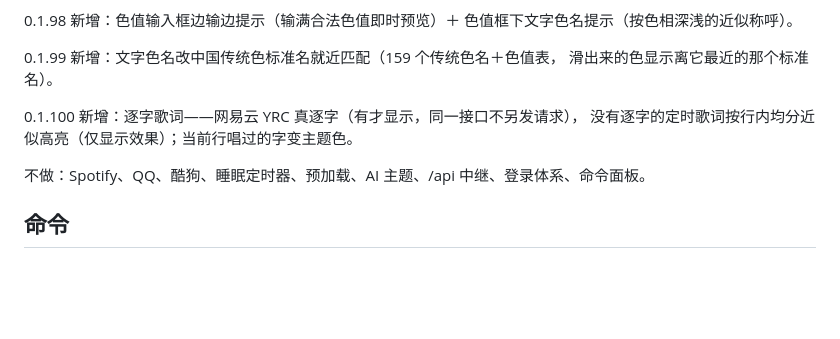
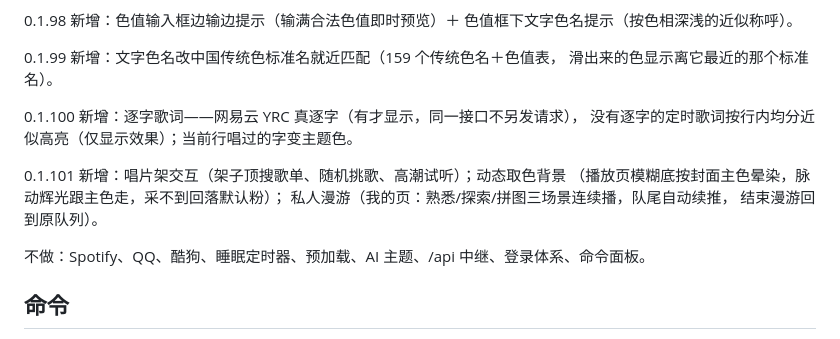
Before and after one commit to anransu983-sketch/zhixiang, a Markdown page: README.md, the part around the change. GitHub-like rendering; blank space fills up the shorter version.

Commit message:
README：同步 0.1.101 功能清单

```diff
--- a/README.md
+++ b/README.md
@@ -63,6 +63,11 @@ dataUrl 真图，没有再走网易云搜索匹配（修本地海报永远渐变
 0.1.100 新增：逐字歌词——网易云 YRC 真逐字（有才显示，同一接口不另发请求），
 没有逐字的定时歌词按行内均分近似高亮（仅显示效果）；当前行唱过的字变主题色。
 
+0.1.101 新增：唱片架交互（架子顶搜歌单、随机挑歌、高潮试听）；动态取色背景
+（播放页模糊底按封面主色晕染，脉动辉光跟主色走，采不到回落默认粉）；
+私人漫游（我的页：熟悉/探索/拼图三场景连续播，队尾自动续推，
+结束漫游回到原队列）。
+
 不做：Spotify、QQ、酷狗、睡眠定时器、预加载、AI 主题、/api 中继、登录体系、命令面板。
 
 ## 命令
```
